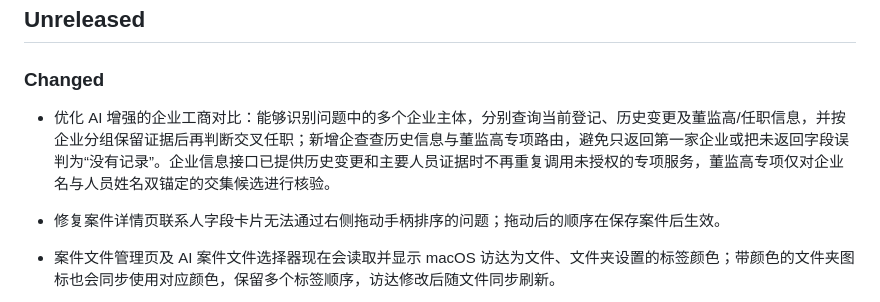
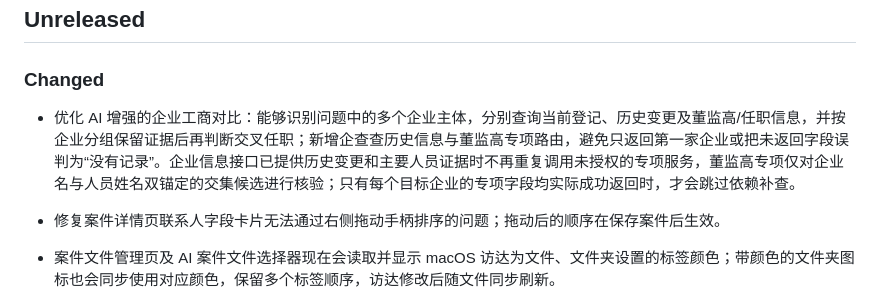
Before and after one commit to liu-zongjin/apex-legal-os, a Markdown page: CHANGELOG.md, the part around the change. GitHub-like rendering.

Commit message:
docs: record qcc evidence coverage guard
[skip ci]

```diff
--- a/CHANGELOG.md
+++ b/CHANGELOG.md
@@ -7,7 +7,7 @@ listed when they affect compatibility, reliability, or future maintenance.
 
 ### Changed
 
-- 优化 AI 增强的企业工商对比：能够识别问题中的多个企业主体，分别查询当前登记、历史变更及董监高/任职信息，并按企业分组保留证据后再判断交叉任职；新增企查查历史信息与董监高专项路由，避免只返回第一家企业或把未返回字段误判为“没有记录”。企业信息接口已提供历史变更和主要人员证据时不再重复调用未授权的专项服务，董监高专项仅对企业名与人员姓名双锚定的交集候选进行核验。
+- 优化 AI 增强的企业工商对比：能够识别问题中的多个企业主体，分别查询当前登记、历史变更及董监高/任职信息，并按企业分组保留证据后再判断交叉任职；新增企查查历史信息与董监高专项路由，避免只返回第一家企业或把未返回字段误判为“没有记录”。企业信息接口已提供历史变更和主要人员证据时不再重复调用未授权的专项服务，董监高专项仅对企业名与人员姓名双锚定的交集候选进行核验；只有每个目标企业的专项字段均实际成功返回时，才会跳过依赖补查。
 - 修复案件详情页联系人字段卡片无法通过右侧拖动手柄排序的问题；拖动后的顺序在保存案件后生效。
 - 案件文件管理页及 AI 案件文件选择器现在会读取并显示 macOS 访达为文件、文件夹设置的标签颜色；带颜色的文件夹图标也会同步使用对应颜色，保留多个标签顺序，访达修改后随文件同步刷新。
 - 案件文件管理页右键菜单新增访达颜色设置，可对单个或多个文件、文件夹设置或移除颜色；选择文件夹或当前目录标题时会递归同步其中全部子文件夹和文件，并立即同步到访达。
```
